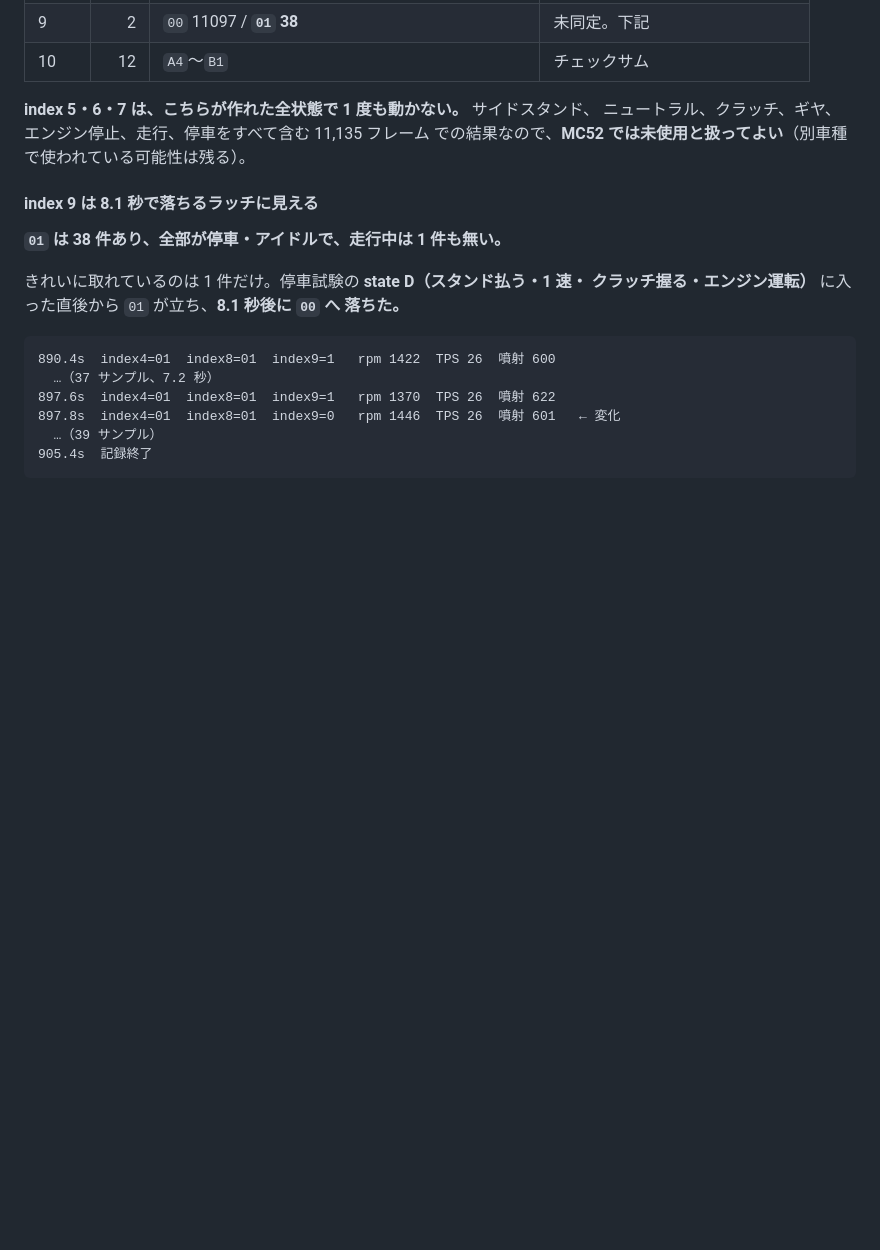
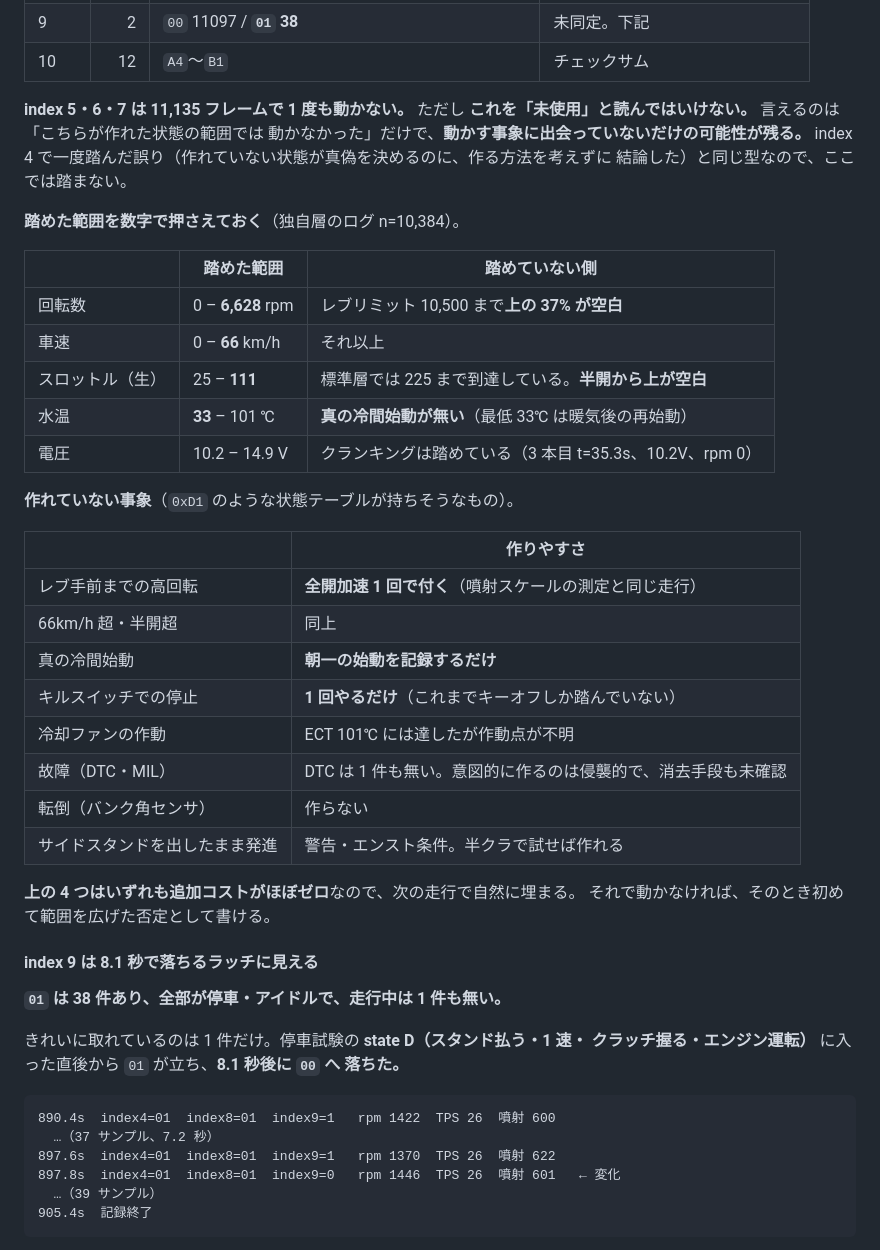
Before and after one commit to k4n4ch/mc52obd, a Markdown page: docs/FINDINGS.md, the part around the change. Rendered like a GitHub page; blank space fills up the shorter version.

Commit message:
0xD1 index 5 6 7 の「未使用」判断を撤回する
11,135 フレームで動かないことから未使用と書いたが、言えるのは「作れた状態の
範囲で動かなかった」だけ。動かす事象に出会っていない可能性が残る。index 4 で
踏んだのと同じ型の誤りなので撤回した。

代わりに踏めた範囲を数字で押さえた。回転数は 6,628rpm 止まりでレブまでの
上 37% が空白、スロットルは生 111 で標準層の 225 に遠く届かず、水温は最低
33℃ で真の冷間始動が無い。クランキングは踏めている。

作れていない事象のうち、高回転・半開超・冷間始動・キルスイッチ停止は追加
コストがほぼゼロで次の走行に乗る。

Co-Authored-By: Claude Opus 5 <noreply@anthropic.com>

```diff
--- a/docs/FINDINGS.md
+++ b/docs/FINDINGS.md
@@ -976,9 +976,37 @@ IG ON から接続したまま始動でき、そのぶん冷間のデータが
 | 9 | 2 | `00` 11097 / **`01` 38** | 未同定。下記 |
 | 10 | 12 | `A4`〜`B1` | チェックサム |
 
-**index 5・6・7 は、こちらが作れた全状態で 1 度も動かない。** サイドスタンド、
-ニュートラル、クラッチ、ギヤ、エンジン停止、走行、停車をすべて含む 11,135 フレーム
-での結果なので、**MC52 では未使用と扱ってよい**（別車種で使われている可能性は残る）。
+**index 5・6・7 は 11,135 フレームで 1 度も動かない。** ただし
+**これを「未使用」と読んではいけない。** 言えるのは「こちらが作れた状態の範囲では
+動かなかった」だけで、**動かす事象に出会っていないだけの可能性が残る。**
+index 4 で一度踏んだ誤り（作れていない状態が真偽を決めるのに、作る方法を考えずに
+結論した）と同じ型なので、ここでは踏まない。
+
+**踏めた範囲を数字で押さえておく**（独自層のログ n=10,384）。
+
+| | 踏めた範囲 | 踏めていない側 |
+|---|---|---|
+| 回転数 | 0 – **6,628** rpm | レブリミット 10,500 まで**上の 37% が空白** |
+| 車速 | 0 – **66** km/h | それ以上 |
+| スロットル（生） | 25 – **111** | 標準層では 225 まで到達している。**半開から上が空白** |
+| 水温 | **33** – 101 ℃ | **真の冷間始動が無い**（最低 33℃ は暖気後の再始動） |
+| 電圧 | 10.2 – 14.9 V | クランキングは踏めている（3 本目 t=35.3s、10.2V、rpm 0） |
+
+**作れていない事象**（`0xD1` のような状態テーブルが持ちそうなもの）。
+
+| | 作りやすさ |
+|---|---|
+| レブ手前までの高回転 | **全開加速 1 回で付く**（噴射スケールの測定と同じ走行） |
+| 66km/h 超・半開超 | 同上 |
+| 真の冷間始動 | **朝一の始動を記録するだけ** |
+| キルスイッチでの停止 | **1 回やるだけ**（これまでキーオフしか踏んでいない） |
+| 冷却ファンの作動 | ECT 101℃ には達したが作動点が不明 |
+| 故障（DTC・MIL） | DTC は 1 件も無い。意図的に作るのは侵襲的で、消去手段も未確認 |
+| 転倒（バンク角センサ） | 作らない |
+| サイドスタンドを出したまま発進 | 警告・エンスト条件。半クラで試せば作れる |
+
+**上の 4 つはいずれも追加コストがほぼゼロ**なので、次の走行で自然に埋まる。
+それで動かなければ、そのとき初めて範囲を広げた否定として書ける。
 
 #### index 9 は 8.1 秒で落ちるラッチに見える
 
```
Also changed, not shown: docs/mc52-kline-analysis.md (+1 -1 lines).
